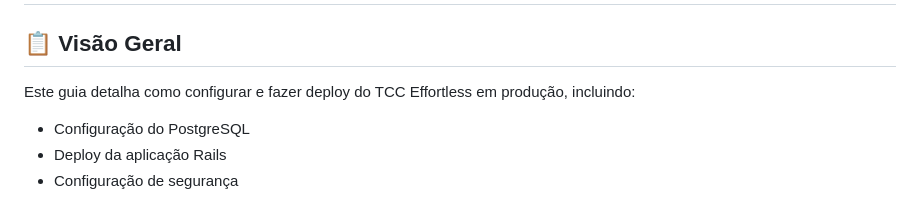
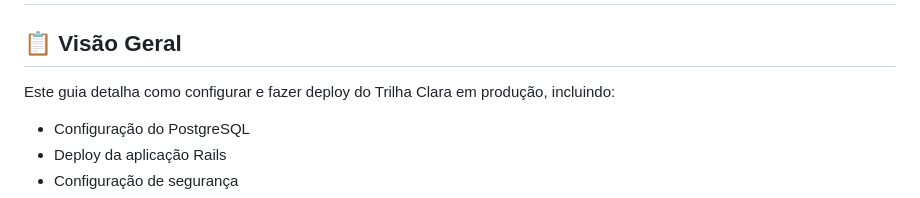
Before and after one commit to devanaclimgo/Trilha-Clara-AI, a Markdown page: deployment_guide.md, the part around the change. Rendered like a GitHub page.

Commit message:
fix: update deployment guide to reflect project name change from TCC Effortless to Trilha Clara

```diff
--- a/deployment_guide.md
+++ b/deployment_guide.md
@@ -2,7 +2,7 @@
 
 ## 📋 Visão Geral
 
-Este guia detalha como configurar e fazer deploy do TCC Effortless em produção, incluindo:
+Este guia detalha como configurar e fazer deploy do Trilha Clara em produção, incluindo:
 
 - Configuração do PostgreSQL
 - Deploy da aplicação Rails
```
